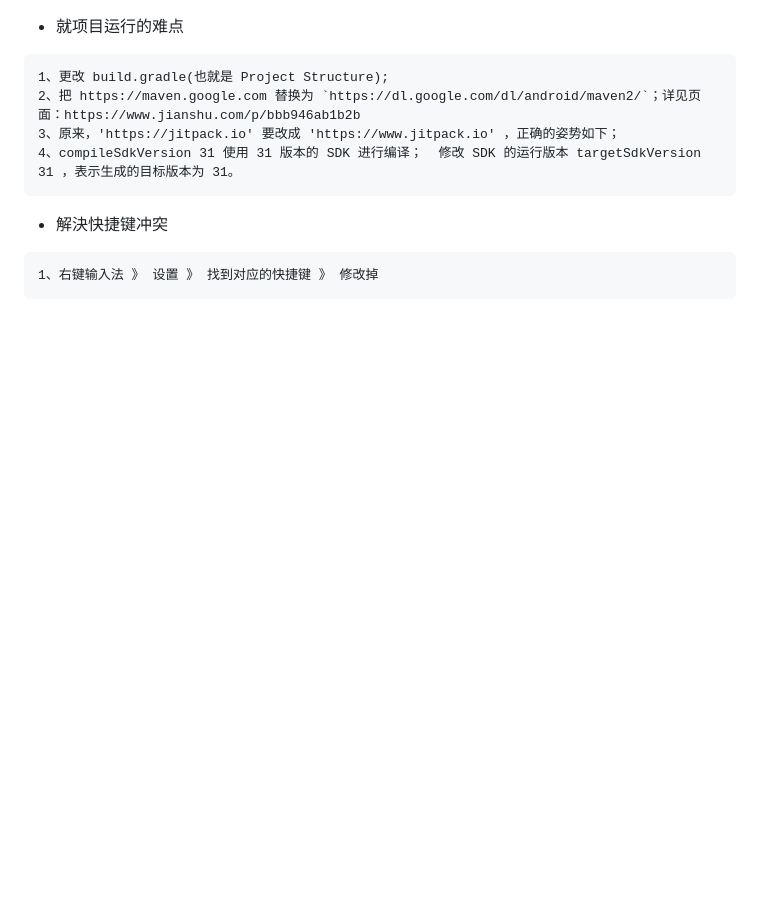
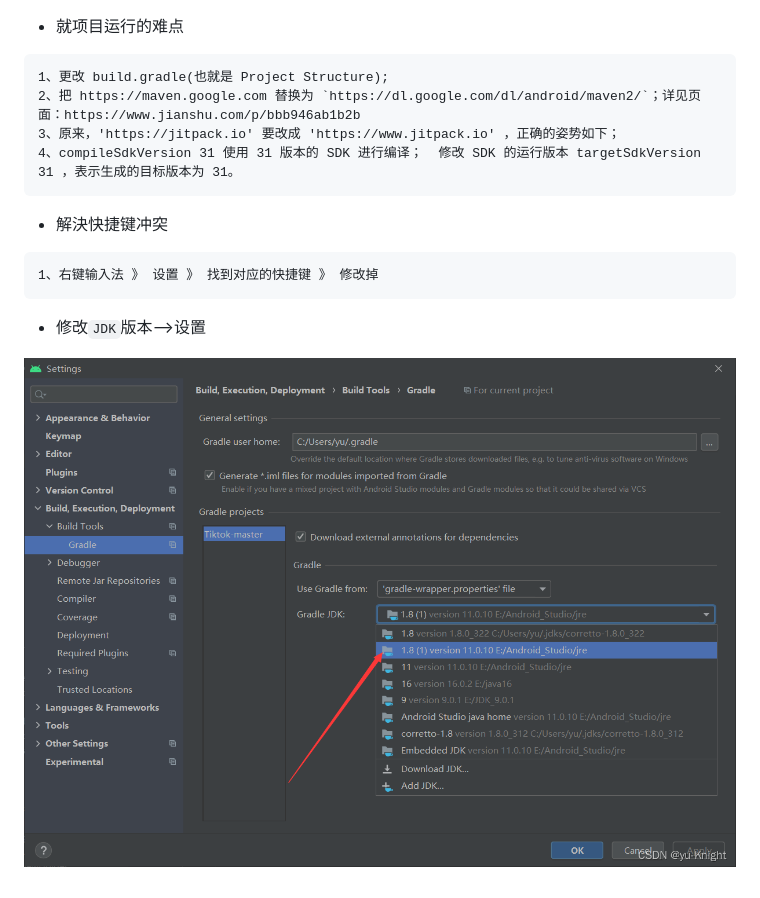
Before and after one commit to yurenjiedeta/inPw, a Markdown page: Android/旧项目.md, the part around the change. GitHub-like rendering; pictures changed too: Android/jdk.png (added); blank space fills up the shorter version.

Commit message:
change something

````diff
--- a/Android/旧项目.md
+++ b/Android/旧项目.md
@@ -12,3 +12,7 @@
 ```tex
 1、右键输入法 》 设置 》 找到对应的快捷键 》 修改掉
 ```
+
+- 修改`JDK`版本-->设置
+
+![jdk](jdk.png)
````
